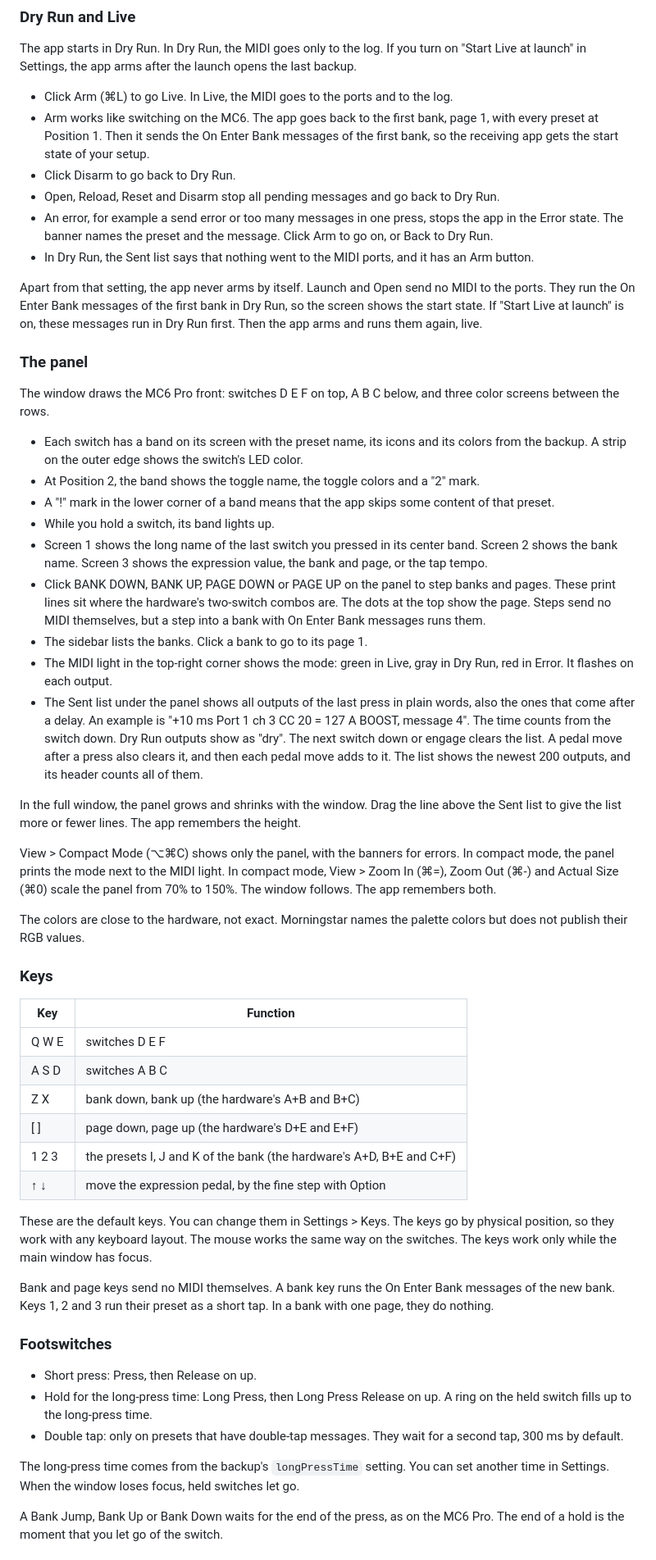
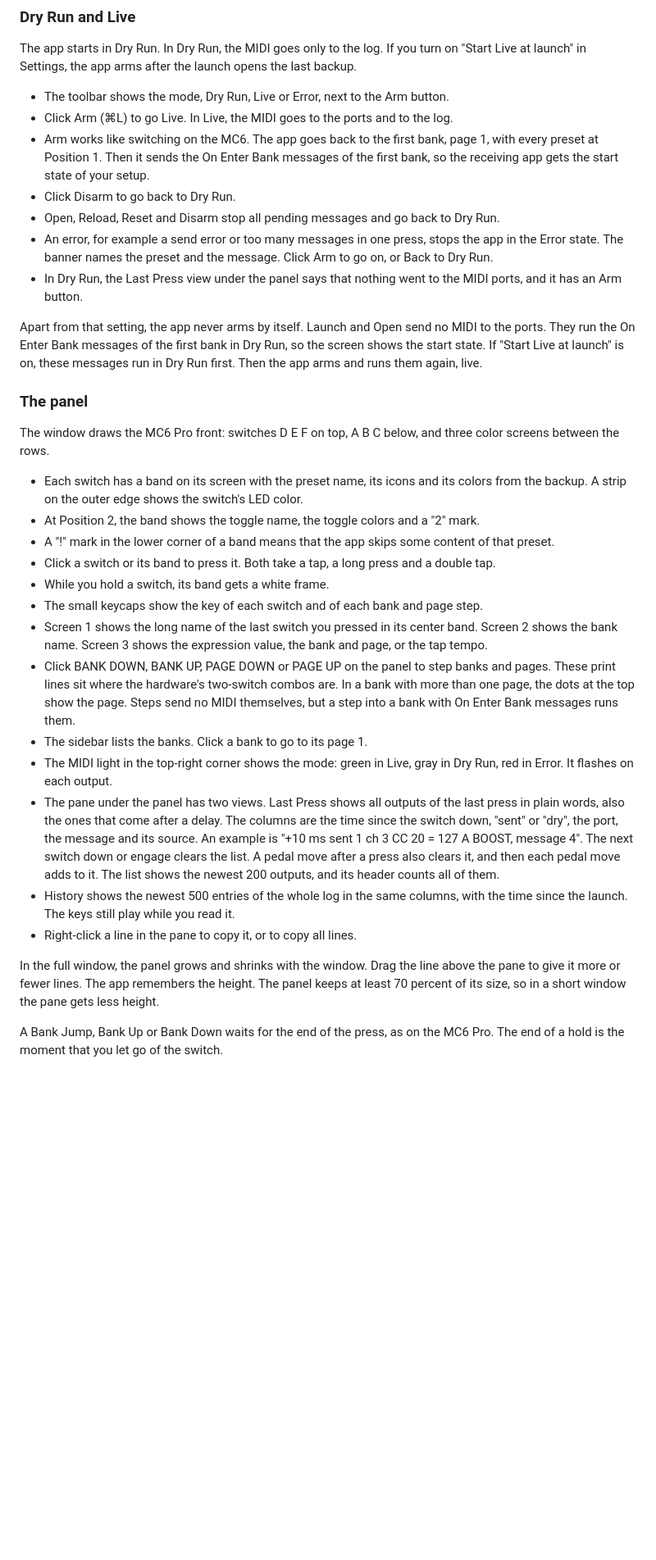
Before and after one commit to ivnvxd/mc6-virtual, a Markdown page: README.md, the part around one of its changes. Shown at 82% size. GitHub-like rendering; blank space fills up the shorter version.

```diff
--- a/README.md
+++ b/README.md
@@ -65,12 +65,13 @@ A file that is not an MC6 Pro All Banks backup, or that is broken, does not load
 
 The app starts in Dry Run. In Dry Run, the MIDI goes only to the log. If you turn on "Start Live at launch" in Settings, the app arms after the launch opens the last backup.
 
+- The toolbar shows the mode, Dry Run, Live or Error, next to the Arm button.
 - Click Arm (⌘L) to go Live. In Live, the MIDI goes to the ports and to the log.
 - Arm works like switching on the MC6. The app goes back to the first bank, page 1, with every preset at Position 1. Then it sends the On Enter Bank messages of the first bank, so the receiving app gets the start state of your setup.
 - Click Disarm to go back to Dry Run.
 - Open, Reload, Reset and Disarm stop all pending messages and go back to Dry Run.
 - An error, for example a send error or too many messages in one press, stops the app in the Error state. The banner names the preset and the message. Click Arm to go on, or Back to Dry Run.
-- In Dry Run, the Sent list says that nothing went to the MIDI ports, and it has an Arm button.
+- In Dry Run, the Last Press view under the panel says that nothing went to the MIDI ports, and it has an Arm button.
 
 Apart from that setting, the app never arms by itself. Launch and Open send no MIDI to the ports. They run the On Enter Bank messages of the first bank in Dry Run, so the screen shows the start state. If "Start Live at launch" is on, these messages run in Dry Run first. Then the app arms and runs them again, live.
 
@@ -81,41 +82,18 @@ The window draws the MC6 Pro front: switches D E F on top, A B C below, and thre
 - Each switch has a band on its screen with the preset name, its icons and its colors from the backup. A strip on the outer edge shows the switch's LED color.
 - At Position 2, the band shows the toggle name, the toggle colors and a "2" mark.
 - A "!" mark in the lower corner of a band means that the app skips some content of that preset.
-- While you hold a switch, its band lights up.
+- Click a switch or its band to press it. Both take a tap, a long press and a double tap.
+- While you hold a switch, its band gets a white frame.
+- The small keycaps show the key of each switch and of each bank and page step.
 - Screen 1 shows the long name of the last switch you pressed in its center band. Screen 2 shows the bank name. Screen 3 shows the expression value, the bank and page, or the tap tempo.
-- Click BANK DOWN, BANK UP, PAGE DOWN or PAGE UP on the panel to step banks and pages. These print lines sit where the hardware's two-switch combos are. The dots at the top show the page. Steps send no MIDI themselves, but a step into a bank with On Enter Bank messages runs them.
+- Click BANK DOWN, BANK UP, PAGE DOWN or PAGE UP on the panel to step banks and pages. These print lines sit where the hardware's two-switch combos are. In a bank with more than one page, the dots at the top show the page. Steps send no MIDI themselves, but a step into a bank with On Enter Bank messages runs them.
 - The sidebar lists the banks. Click a bank to go to its page 1.
 - The MIDI light in the top-right corner shows the mode: green in Live, gray in Dry Run, red in Error. It flashes on each output.
-- The Sent list under the panel shows all outputs of the last press in plain words, also the ones that come after a delay. An example is "+10 ms  Port 1  ch 3  CC 20 = 127  A BOOST, message 4". The time counts from the switch down. Dry Run outputs show as "dry". The next switch down or engage clears the list. A pedal move after a press also clears it, and then each pedal move adds to it. The list shows the newest 200 outputs, and its header counts all of them.
+- The pane under the panel has two views. Last Press shows all outputs of the last press in plain words, also the ones that come after a delay. The columns are the time since the switch down, "sent" or "dry", the port, the message and its source. An example is "+10 ms  sent  1  ch 3  CC 20 = 127  A BOOST, message 4". The next switch down or engage clears the list. A pedal move after a press also clears it, and then each pedal move adds to it. The list shows the newest 200 outputs, and its header counts all of them.
+- History shows the newest 500 entries of the whole log in the same columns, with the time since the launch. The keys still play while you read it.
+- Right-click a line in the pane to copy it, or to copy all lines.
 
-In the full window, the panel grows and shrinks with the window. Drag the line above the Sent list to give the list more or fewer lines. The app remembers the height.
-
-View > Compact Mode (⌥⌘C) shows only the panel, with the banners for errors. In compact mode, the panel prints the mode next to the MIDI light. In compact mode, View > Zoom In (⌘=), Zoom Out (⌘-) and Actual Size (⌘0) scale the panel from 70% to 150%. The window follows. The app remembers both.
-
-The colors are close to the hardware, not exact. Morningstar names the palette colors but does not publish their RGB values.
-
-### Keys
-
-| Key | Function |
-|---|---|
-| Q W E | switches D E F |
-| A S D | switches A B C |
-| Z X | bank down, bank up (the hardware's A+B and B+C) |
-| [ ] | page down, page up (the hardware's D+E and E+F) |
-| 1 2 3 | the presets I, J and K of the bank (the hardware's A+D, B+E and C+F) |
-| ↑ ↓ | move the expression pedal, by the fine step with Option |
-
-These are the default keys. You can change them in Settings > Keys. The keys go by physical position, so they work with any keyboard layout. The mouse works the same way on the switches. The keys work only while the main window has focus.
-
-Bank and page keys send no MIDI themselves. A bank key runs the On Enter Bank messages of the new bank. Keys 1, 2 and 3 run their preset as a short tap. In a bank with one page, they do nothing.
-
-### Footswitches
-
-- Short press: Press, then Release on up.
-- Hold for the long-press time: Long Press, then Long Press Release on up. A ring on the held switch fills up to the long-press time.
-- Double tap: only on presets that have double-tap messages. They wait for a second tap, 300 ms by default.
-
-The long-press time comes from the backup's `longPressTime` setting. You can set another time in Settings. When the window loses focus, held switches let go.
+In the full window, the panel grows and shrinks with the window. Drag the line above the pane to give it more or fewer lines. The app remembers the height. The panel keeps at least 70 percent of its size, so in a short window the pane gets less height.
 
 A Bank Jump, Bank Up or Bank Down waits for the end of the press, as on the MC6 Pro. The end of a hold is the moment that you let go of the switch.
 
```
Also changed, not shown: other parts of README.md (+4 -4 lines), CLAUDE.md (+8 -3 lines), assets/panel.png, 9 other files.
